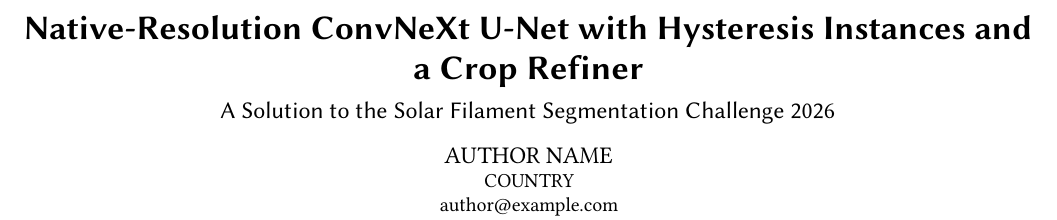
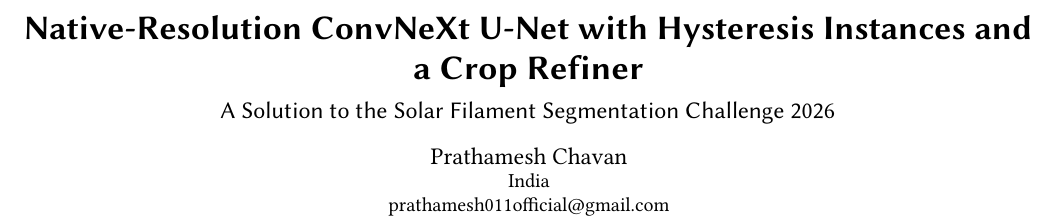
Before and after one commit to prathamesh-chavan-22/solar-filament-segmentation-2026, a LaTeX paper (report/template/main.tex): part of page 1 of 3, cut so that both start at the same text. Compiled offline with pdfLaTeX.

Commit message:
report: author block

```diff
--- a/report/template/main.tex
+++ b/report/template/main.tex
@@ -34,12 +34,11 @@
 \title{Native-Resolution ConvNeXt U-Net with Hysteresis Instances and a Crop Refiner}
 \subtitle{A Solution to the Solar Filament Segmentation Challenge 2026} % DO NOT CHANGE
 
-% TODO(author): replace the name and email below with your own before submitting.
-\author{AUTHOR NAME}
+\author{Prathamesh Chavan}
 \affiliation{%
-  \country{COUNTRY}
+  \country{India}
 }
-\email{author@example.com}
+\email{prathamesh011official@gmail.com}
 
 \begin{abstract}
     This report describes our solution to the Solar Filament Segmentation Challenge~2026, a Kaggle competition on automatic segmentation of solar filaments in GONG H-$\alpha$ observations. We predict a per-pixel filament probability with a U-Net whose ConvNeXt-Base encoder runs on the full $2048^2$ disk, turn it into instances with a hysteresis rule tuned directly for Panoptic Quality (PQ), and redraw every instance with a second, crop-level U-Net. All choices were made on out-of-fold predictions over the 707 training images, with folds grouped by observation date. The pipeline reaches an out-of-fold PQ of 0.451 (95\% bootstrap interval 0.442--0.460) and 0.39 on the public leaderboard, without any external annotations. Code, weights and a notebook that reproduces the submission are public.
```
Also changed, not shown: report/template/main.pdf.
